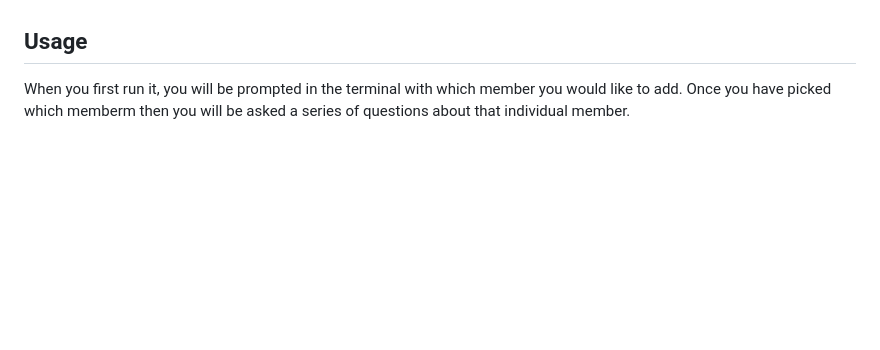
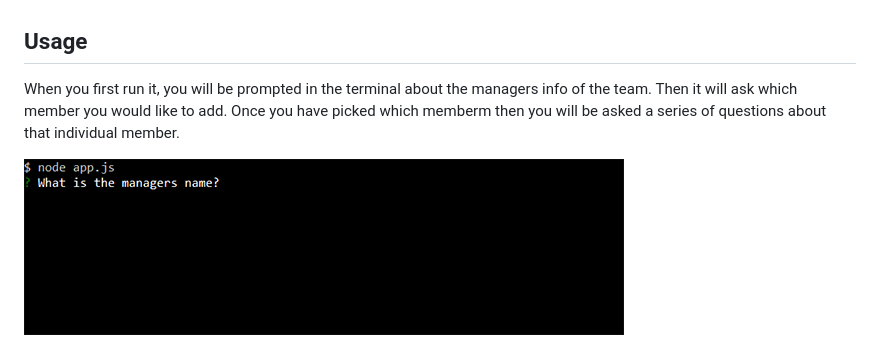
Before and after one commit to Samwise2980/team-manager, a Markdown page: README.md, the part around the change. Drawn GitHub-style; pictures changed too: assets/team-manager-prompt.PNG (added); blank space fills up the shorter version.

Commit message:
added some images to the README and updated the readme.

```diff
--- a/README.md
+++ b/README.md
@@ -16,7 +16,11 @@ A team builder that runs in the terminal. It will ask you questions on which mem
 
 ## Usage
 
-When you first run it, you will be prompted in the terminal with which member you would like to add. Once you have picked which memberm then you will be asked a series of questions about that individual member.
+When you first run it, you will be prompted in the terminal about the managers info of the team. Then it will ask which member you would like to add. Once you have picked which memberm then you will be asked a series of questions about that individual member.
+
+
+
+![Team Manager Prompts](assets/team-manager-prompt.PNG)
 
 
 
```
